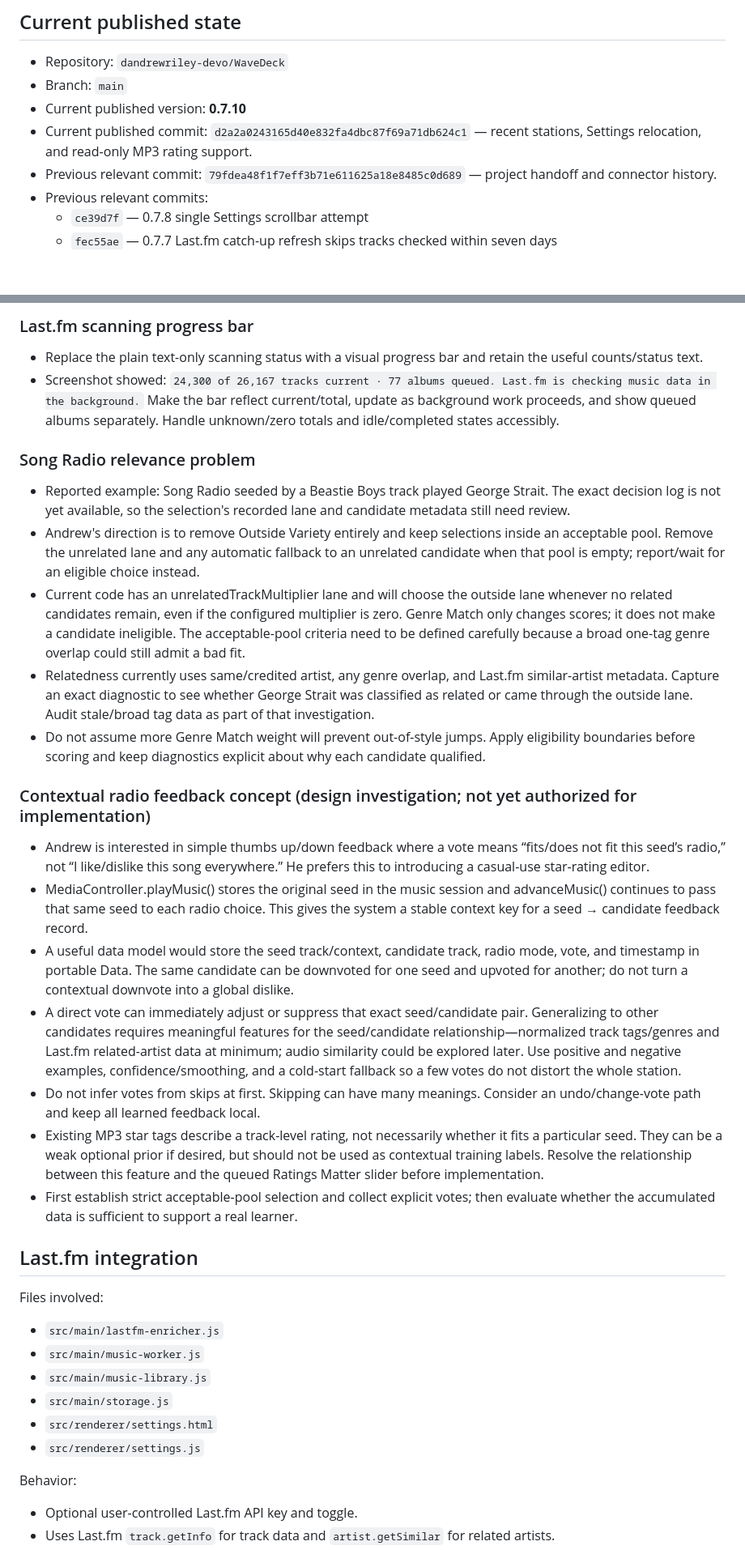
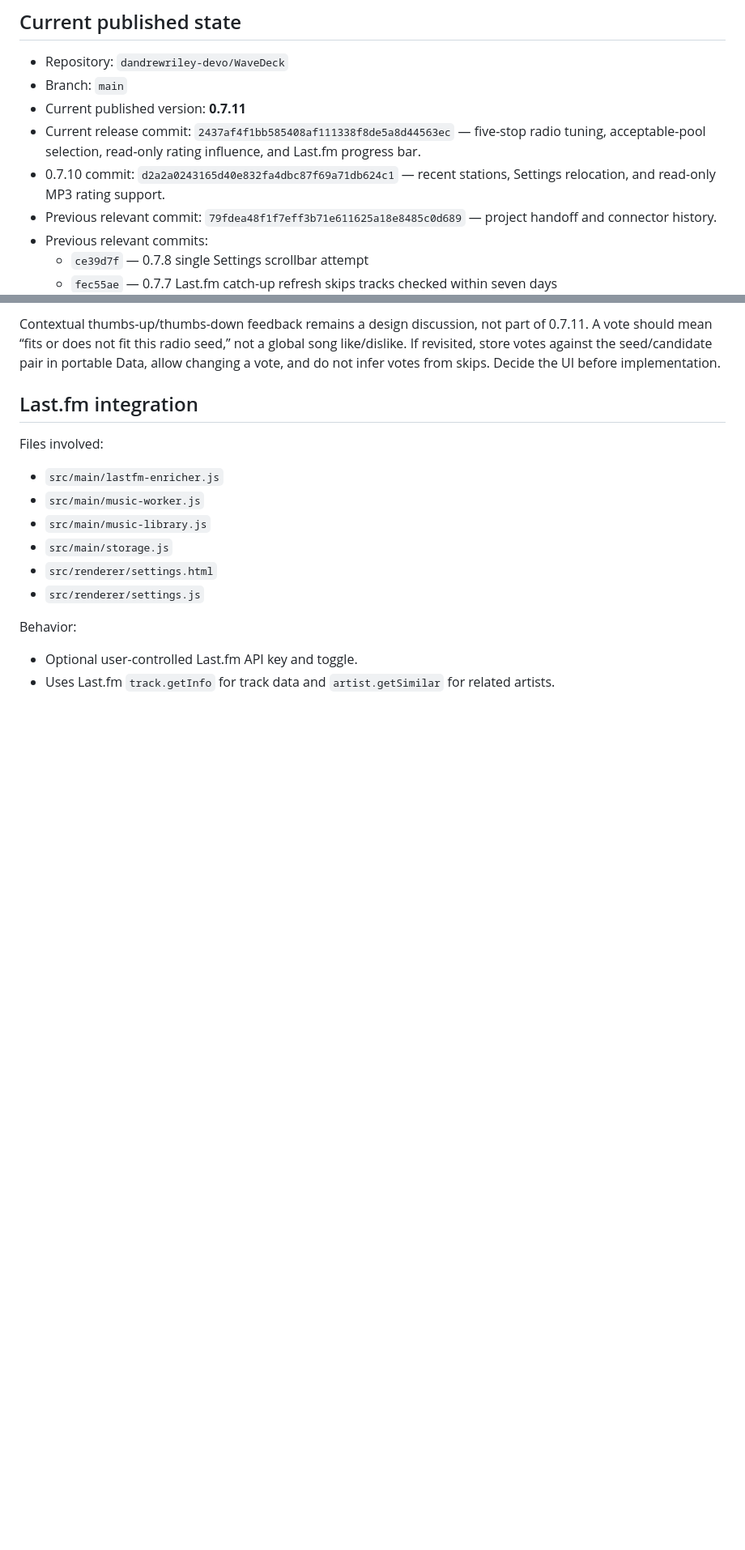
Before and after one commit to dandrewriley-devo/WaveDeck, a Markdown page: HANDOFF.md, 2 parts joined by grey strips. Shown at 81% size. Rendered like a GitHub page; blank space fills up the shorter version.

```diff
--- a/HANDOFF.md
+++ b/HANDOFF.md
@@ -6,8 +6,9 @@ This file is an internal continuity reference for future WaveDeck work. It recor
 
 - Repository: `dandrewriley-devo/WaveDeck`
 - Branch: `main`
-- Current published version: **0.7.10**
-- Current published commit: `d2a2a0243165d40e832fa4dbc87f69a71db624c1` — recent stations, Settings relocation, and read-only MP3 rating support.
+- Current published version: **0.7.11**
+- Current release commit: `2437af4f1bb585408af111338f8de5a8d44563ec` — five-stop radio tuning, acceptable-pool selection, read-only rating influence, and Last.fm progress bar.
+- 0.7.10 commit: `d2a2a0243165d40e832fa4dbc87f69a71db624c1` — recent stations, Settings relocation, and read-only MP3 rating support.
 - Previous relevant commit: `79fdea48f1f7eff3b71e611625a18e8485c0d689` — project handoff and connector history.
 - Previous relevant commits:
   - `ce39d7f` — 0.7.8 single Settings scrollbar attempt
@@ -97,27 +76,4 @@ Andrew has asked that the following items be addressed together in the next Wave
-### Last.fm scanning progress bar
-
-- Replace the plain text-only scanning status with a visual progress bar and retain the useful counts/status text.
-- Screenshot showed: `24,300 of 26,167 tracks current · 77 albums queued. Last.fm is checking music data in the background.` Make the bar reflect current/total, update as background work proceeds, and show queued albums separately. Handle unknown/zero totals and idle/completed states accessibly.
-
-### Song Radio relevance problem
-
-- Reported example: Song Radio seeded by a Beastie Boys track played George Strait. The exact decision log is not yet available, so the selection's recorded lane and candidate metadata still need review.
-- Andrew's direction is to remove Outside Variety entirely and keep selections inside an acceptable pool. Remove the unrelated lane and any automatic fallback to an unrelated candidate when that pool is empty; report/wait for an eligible choice instead.
-- Current code has an unrelatedTrackMultiplier lane and will choose the outside lane whenever no related candidates remain, even if the configured multiplier is zero. Genre Match only changes scores; it does not make a candidate ineligible. The acceptable-pool criteria need to be defined carefully because a broad one-tag genre overlap could still admit a bad fit.
-- Relatedness currently uses same/credited artist, any genre overlap, and Last.fm similar-artist metadata. Capture an exact diagnostic to see whether George Strait was classified as related or came through the outside lane. Audit stale/broad tag data as part of that investigation.
-- Do not assume more Genre Match weight will prevent out-of-style jumps. Apply eligibility boundaries before scoring and keep diagnostics explicit about why each candidate qualified.
-
-### Contextual radio feedback concept (design investigation; not yet authorized for implementation)
-
-- Andrew is interested in simple thumbs up/down feedback where a vote means “fits/does not fit this seed’s radio,” not “I like/dislike this song everywhere.” He prefers this to introducing a casual-use star-rating editor.
-- MediaController.playMusic() stores the original seed in the music session and advanceMusic() continues to pass that same seed to each radio choice. This gives the system a stable context key for a seed → candidate feedback record.
-- A useful data model would store the seed track/context, candidate track, radio mode, vote, and timestamp in portable Data. The same candidate can be downvoted for one seed and upvoted for another; do not turn a contextual downvote into a global dislike.
-- A direct vote can immediately adjust or suppress that exact seed/candidate pair. Generalizing to other candidates requires meaningful features for the seed/candidate relationship—normalized track tags/genres and Last.fm related-artist data at minimum; audio similarity could be explored later. Use positive and negative examples, confidence/smoothing, and a cold-start fallback so a few votes do not distort the whole station.
-- Do not infer votes from skips at first. Skipping can have many meanings. Consider an undo/change-vote path and keep all learned feedback local.
-- Existing MP3 star tags describe a track-level rating, not necessarily whether it fits a particular seed. They can be a weak optional prior if desired, but should not be used as contextual training labels. Resolve the relationship between this feature and the queued Ratings Matter slider before implementation.
-- First establish strict acceptable-pool selection and collect explicit votes; then evaluate whether the accumulated data is sufficient to support a real learner.
-
-
+Contextual thumbs-up/thumbs-down feedback remains a design discussion, not part of 0.7.11. A vote should mean “fits or does not fit this radio seed,” not a global song like/dislike. If revisited, store votes against the seed/candidate pair in portable Data, allow changing a vote, and do not infer votes from skips. Decide the UI before implementation.
 
 ## Last.fm integration
 
```
Also changed, not shown: other parts of HANDOFF.md (+20 -42 lines).
